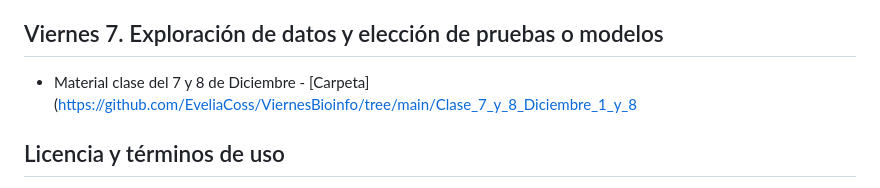
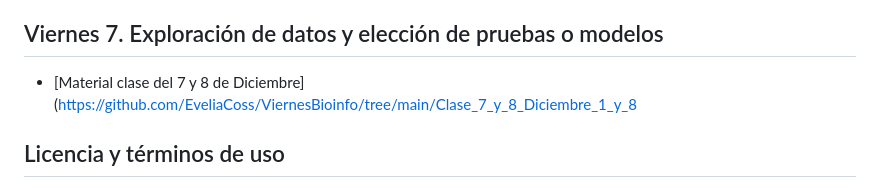
Before and after one commit to EveliaCoss/ViernesBioinfo2023, a Markdown page: README.md, the part around the change. GitHub-like rendering.

```diff
--- a/README.md
+++ b/README.md
@@ -176,7 +176,7 @@ Se les solicita a los participantes respetar las **reglas y código de conducta
 
 ## Viernes 7. Exploración de datos y elección de pruebas o modelos
 
-- Material clase del 7 y 8 de Diciembre - [Carpeta](https://github.com/EveliaCoss/ViernesBioinfo/tree/main/Clase_7_y_8_Diciembre_1_y_8
+- [Material clase del 7 y 8 de Diciembre](https://github.com/EveliaCoss/ViernesBioinfo/tree/main/Clase_7_y_8_Diciembre_1_y_8
 
 ## Licencia y términos de uso
 
```
